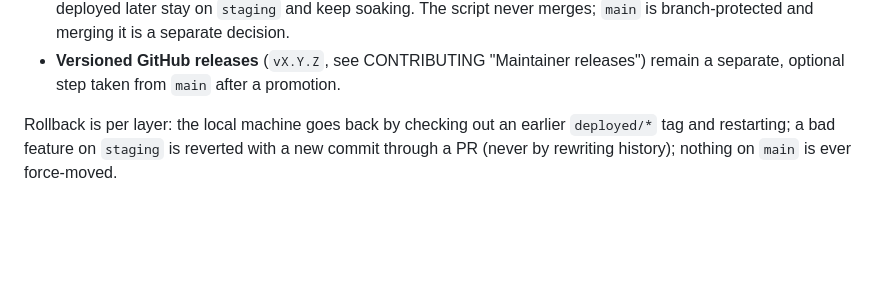
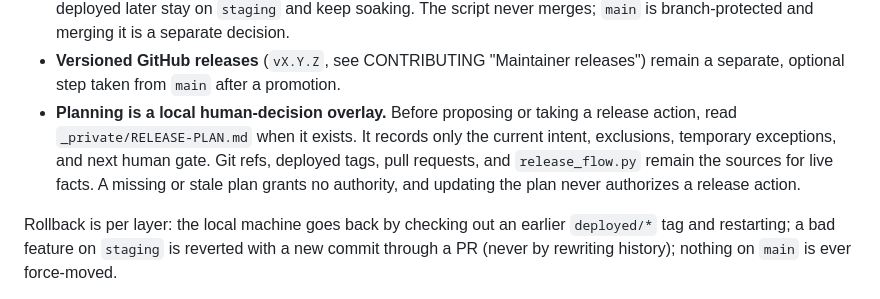
Before and after one commit to chyang-ken/session-logbook, a Markdown page: CLAUDE.md, the part around the change. GitHub-like rendering; blank space fills up the shorter version.

Commit message:
Document the local release decision overlay
Release intent and one-off exceptions were being reconstructed from transient session context. Tell agents to consult the local ignored release plan before release actions while keeping Git, deployed tags, pull requests, and release_flow.py authoritative for live facts.

The plan itself grants no authority and does not change the current staging candidate. User authorization: Josh approved creating the minimal local release plan and choosing an appropriate branch on 2026-09-11.

Verified: python3 -m unittest discover -s tests (287 tests, 1 skipped); python3 scripts/check_no_cjk.py; git diff --check.

```diff
--- a/CLAUDE.md
+++ b/CLAUDE.md
@@ -232,6 +232,11 @@ feature branch ──PR──► staging ──deploy──► maintainer's mach
   `main` is branch-protected and merging it is a separate decision.
 - **Versioned GitHub releases** (`vX.Y.Z`, see CONTRIBUTING "Maintainer releases") remain a
   separate, optional step taken from `main` after a promotion.
+- **Planning is a local human-decision overlay.** Before proposing or taking a release action,
+  read `_private/RELEASE-PLAN.md` when it exists. It records only the current intent, exclusions,
+  temporary exceptions, and next human gate. Git refs, deployed tags, pull requests, and
+  `release_flow.py` remain the sources for live facts. A missing or stale plan grants no authority,
+  and updating the plan never authorizes a release action.
 
 Rollback is per layer: the local machine goes back by checking out an earlier `deployed/*` tag and
 restarting; a bad feature on `staging` is reverted with a new commit through a PR (never by
```
